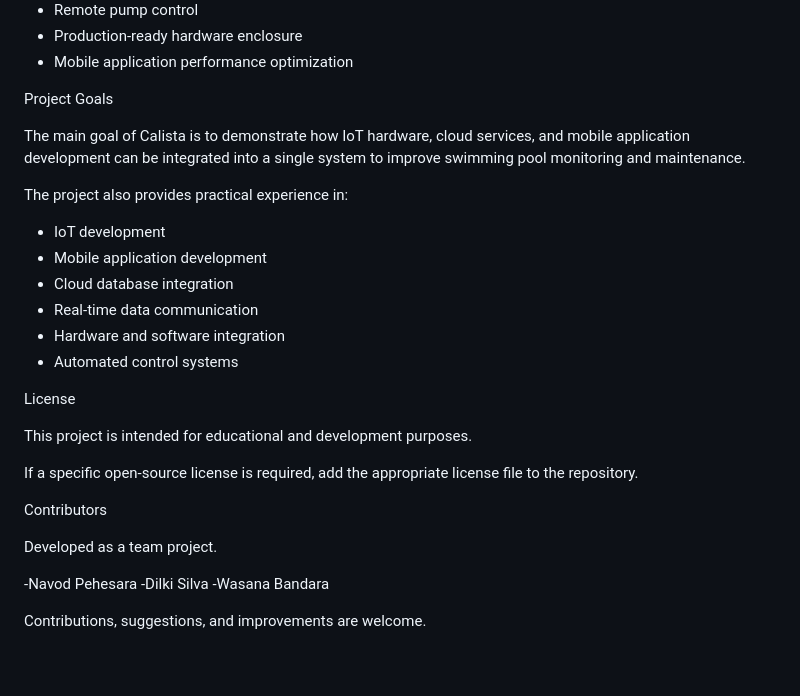
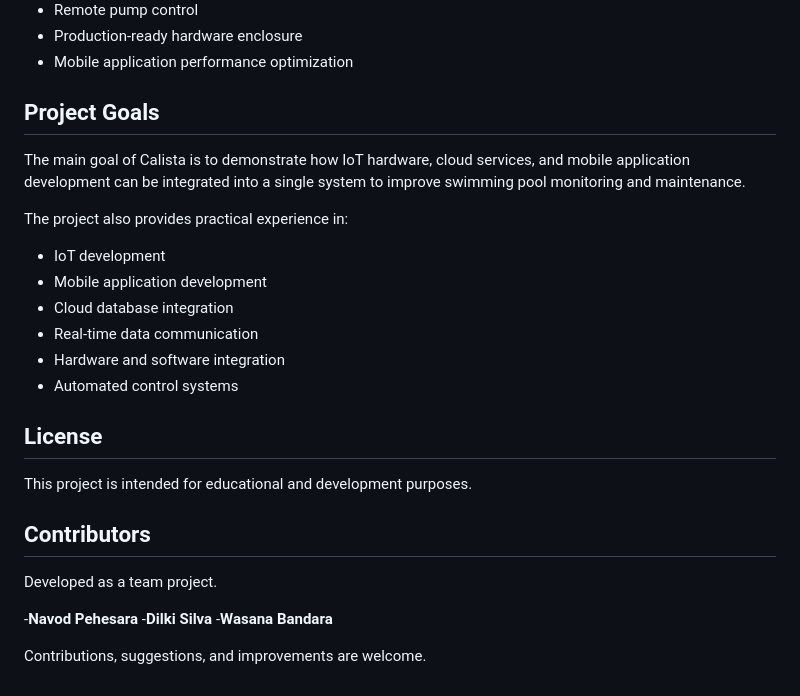
Before and after one commit to npehesara/Calista, a Markdown page: README.md, the part around one of its changes. Drawn GitHub-style.

```diff
--- a/README.md
+++ b/README.md
@@ -335,7 +335,7 @@ Potential future improvements include:
 - Production-ready hardware enclosure
 - Mobile application performance optimization
 
-Project Goals
+## **Project Goals**
 
 The main goal of Calista is to demonstrate how IoT hardware, cloud services, and mobile application development can be integrated into a single system to improve swimming pool monitoring and maintenance.
 
@@ -348,18 +348,16 @@ The project also provides practical experience in:
 - Hardware and software integration
 - Automated control systems
 
-License
+## **License**
 
 This project is intended for educational and development purposes.
 
-If a specific open-source license is required, add the appropriate license file to the repository.
-
-Contributors
+## **Contributors**
 
 Developed as a team project.
 
--Navod Pehesara
--Dilki Silva
--Wasana Bandara
+-**Navod Pehesara**
+-**Dilki Silva**
+-**Wasana Bandara**
 
 Contributions, suggestions, and improvements are welcome.
```
Also changed, not shown: other parts of README.md (+9 -9 lines).
